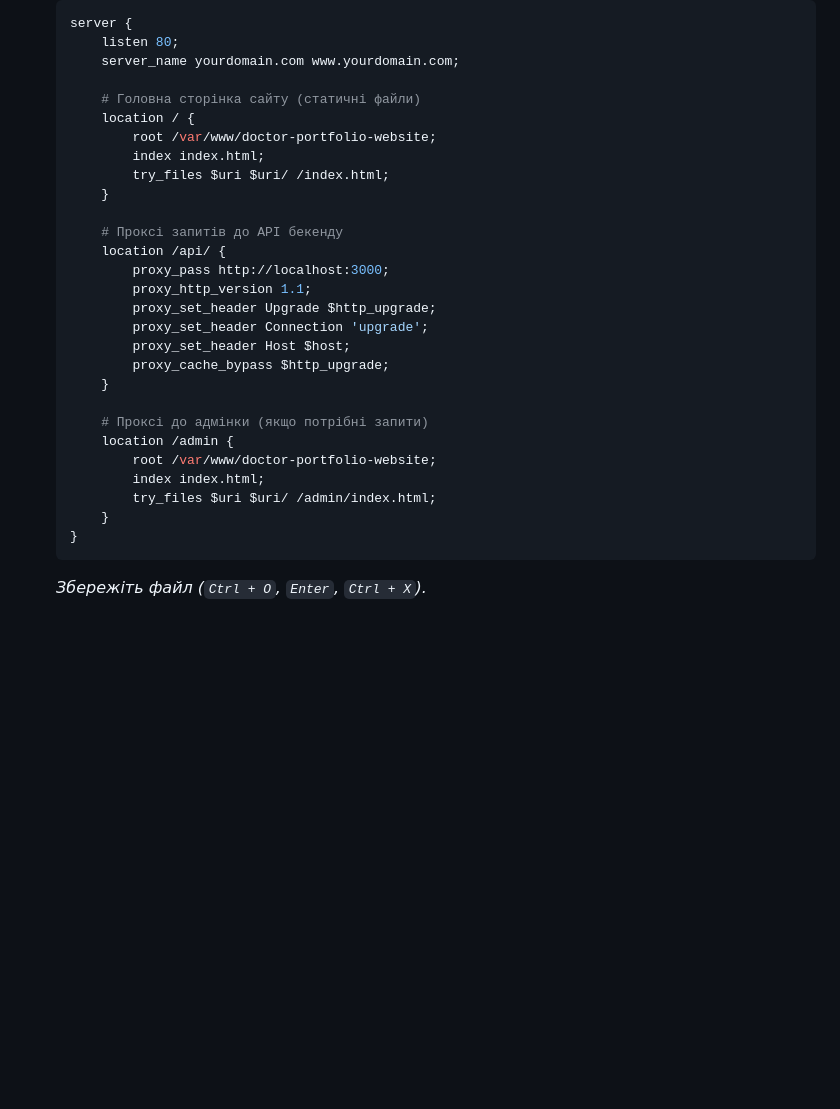
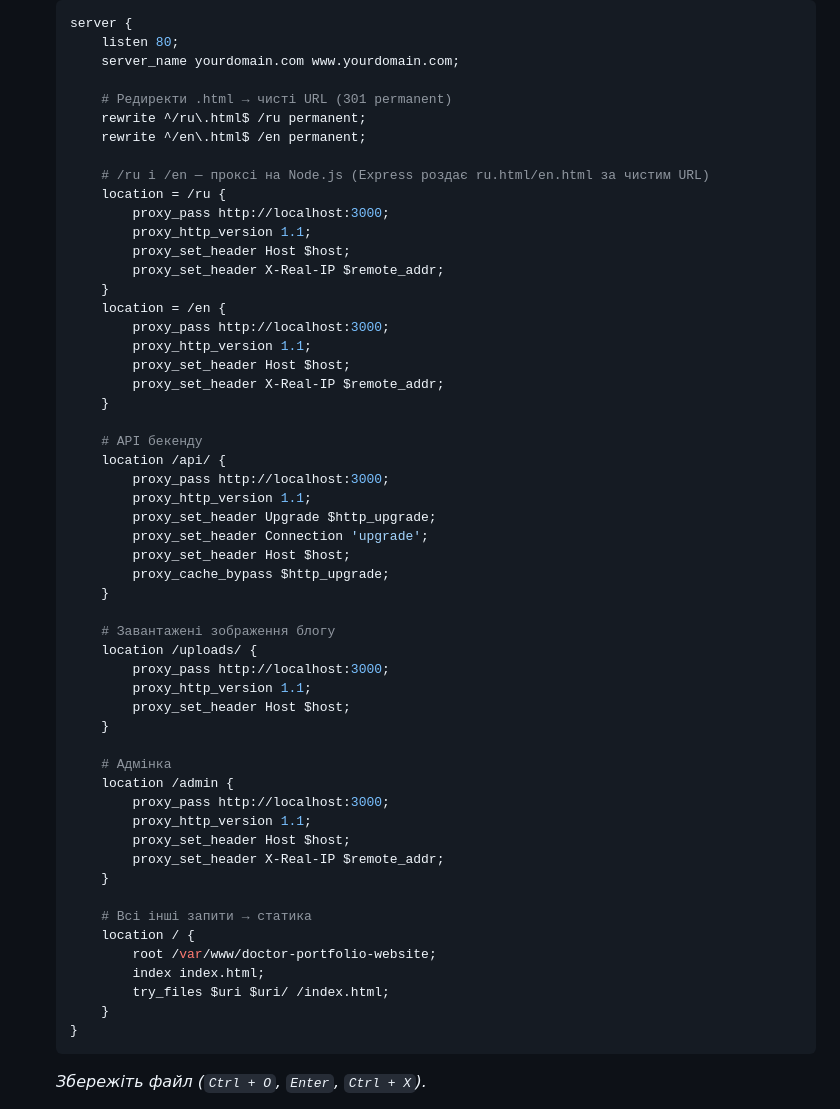
Before and after one commit to DanilTet/doctor-portfolio-website, a Markdown page: DEPLOY.md, the part around the change. Drawn GitHub-style; blank space fills up the shorter version.

Commit message:
Fix nginx config: proxy /ru and /en to Node.js to avoid 403 on physical directories

````diff
--- a/DEPLOY.md
+++ b/DEPLOY.md
@@ -122,14 +122,25 @@ Nginx виступатиме як «міст» між інтернетом (по
        listen 80;
        server_name yourdomain.com www.yourdomain.com;
 
-       # Головна сторінка сайту (статичні файли)
-       location / {
-           root /var/www/doctor-portfolio-website;
-           index index.html;
-           try_files $uri $uri/ /index.html;
+       # Редиректи .html → чисті URL (301 permanent)
+       rewrite ^/ru\.html$ /ru permanent;
+       rewrite ^/en\.html$ /en permanent;
+
+       # /ru і /en — проксі на Node.js (Express роздає ru.html/en.html за чистим URL)
+       location = /ru {
+           proxy_pass http://localhost:3000;
+           proxy_http_version 1.1;
+           proxy_set_header Host $host;
+           proxy_set_header X-Real-IP $remote_addr;
+       }
+       location = /en {
+           proxy_pass http://localhost:3000;
+           proxy_http_version 1.1;
+           proxy_set_header Host $host;
+           proxy_set_header X-Real-IP $remote_addr;
        }
 
-       # Проксі запитів до API бекенду
+       # API бекенду
        location /api/ {
            proxy_pass http://localhost:3000;
            proxy_http_version 1.1;
@@ -139,11 +150,26 @@ Nginx виступатиме як «міст» між інтернетом (по
            proxy_cache_bypass $http_upgrade;
        }
 
-       # Проксі до адмінки (якщо потрібні запити)
+       # Завантажені зображення блогу
+       location /uploads/ {
+           proxy_pass http://localhost:3000;
+           proxy_http_version 1.1;
+           proxy_set_header Host $host;
+       }
+
+       # Адмінка
        location /admin {
+           proxy_pass http://localhost:3000;
+           proxy_http_version 1.1;
+           proxy_set_header Host $host;
+           proxy_set_header X-Real-IP $remote_addr;
+       }
+
+       # Всі інші запити → статика
+       location / {
            root /var/www/doctor-portfolio-website;
            index index.html;
-           try_files $uri $uri/ /admin/index.html;
+           try_files $uri $uri/ /index.html;
        }
    }
    ```
````
